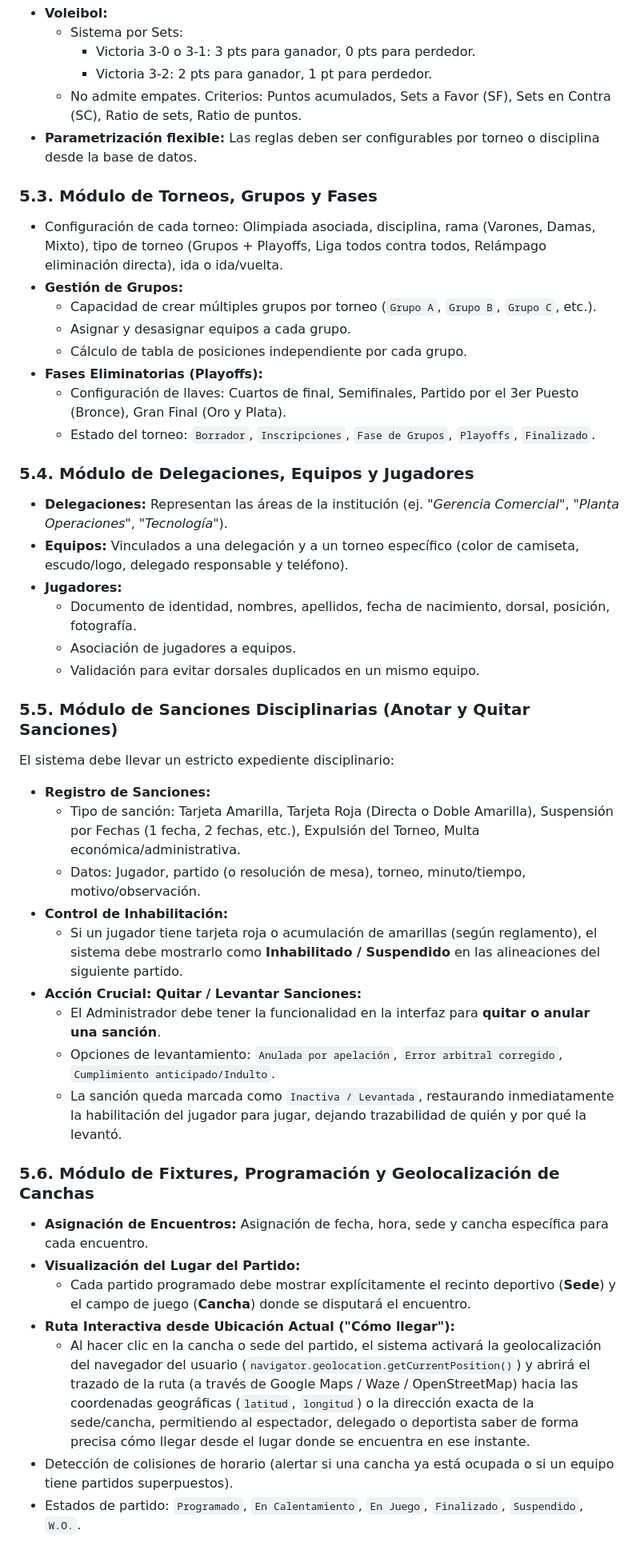
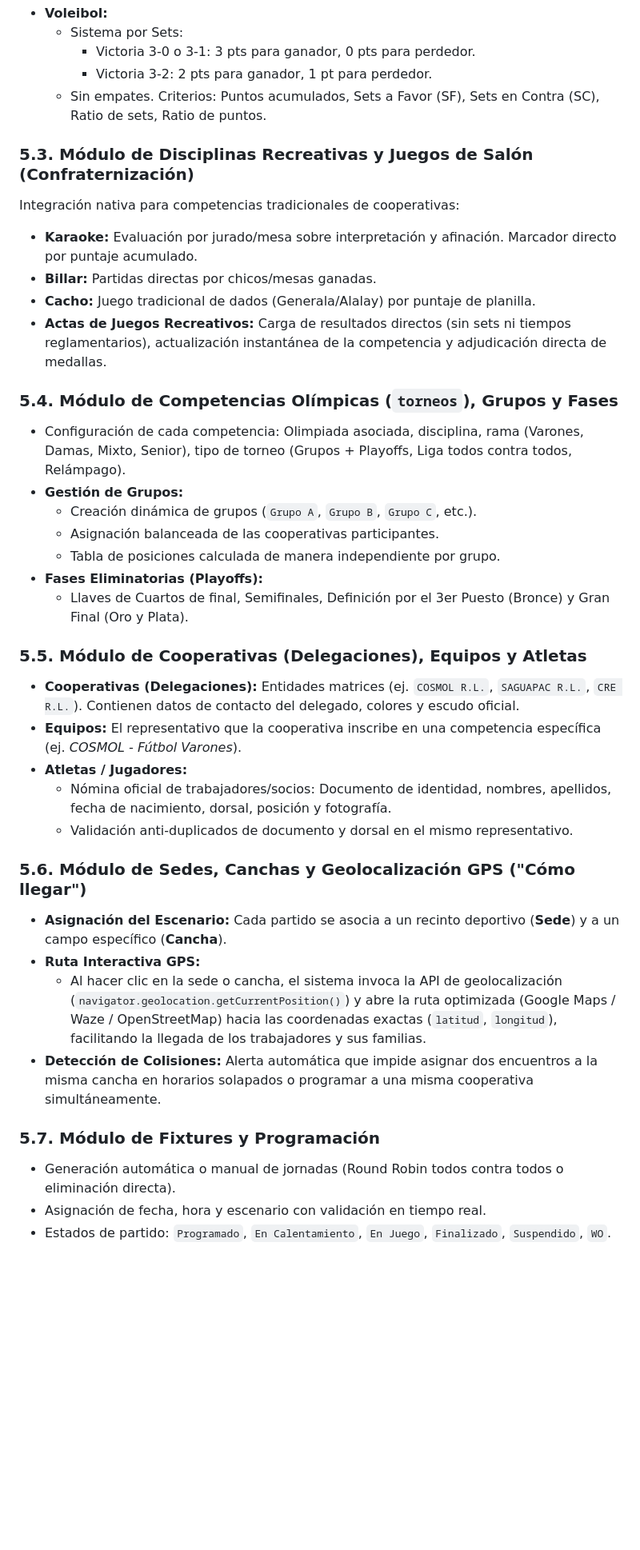
Before and after one commit to AireyuC/Cosmol-Deportes, a Markdown page: AGENTS.md, the part around one of its changes. Shown at 80% size. Rendered like a GitHub page; blank space fills up the shorter version.

```diff
--- a/AGENTS.md
+++ b/AGENTS.md
@@ -175,45 +192,39 @@ Cada disciplina posee su propia lógica de cómputo para la tabla de posiciones:
   - Sistema por Sets:
     - Victoria 3-0 o 3-1: 3 pts para ganador, 0 pts para perdedor.
     - Victoria 3-2: 2 pts para ganador, 1 pt para perdedor.
-  - No admite empates. Criterios: Puntos acumulados, Sets a Favor (SF), Sets en Contra (SC), Ratio de sets, Ratio de puntos.
-- **Parametrización flexible:** Las reglas deben ser configurables por torneo o disciplina desde la base de datos.
+  - Sin empates. Criterios: Puntos acumulados, Sets a Favor (SF), Sets en Contra (SC), Ratio de sets, Ratio de puntos.
 
-### 5.3. Módulo de Torneos, Grupos y Fases
-- Configuración de cada torneo: Olimpiada asociada, disciplina, rama (Varones, Damas, Mixto), tipo de torneo (Grupos + Playoffs, Liga todos contra todos, Relámpago eliminación directa), ida o ida/vuelta.
+### 5.3. Módulo de Disciplinas Recreativas y Juegos de Salón (Confraternización)
+Integración nativa para competencias tradicionales de cooperativas:
+- **Karaoke:** Evaluación por jurado/mesa sobre interpretación y afinación. Marcador directo por puntaje acumulado.
+- **Billar:** Partidas directas por chicos/mesas ganadas.
+- **Cacho:** Juego tradicional de dados (Generala/Alalay) por puntaje de planilla.
+- **Actas de Juegos Recreativos:** Carga de resultados directos (sin sets ni tiempos reglamentarios), actualización instantánea de la competencia y adjudicación directa de medallas.
+
+### 5.4. Módulo de Competencias Olímpicas (`torneos`), Grupos y Fases
+- Configuración de cada competencia: Olimpiada asociada, disciplina, rama (Varones, Damas, Mixto, Senior), tipo de torneo (Grupos + Playoffs, Liga todos contra todos, Relámpago).
 - **Gestión de Grupos:**
-  - Capacidad de crear múltiples grupos por torneo (`Grupo A`, `Grupo B`, `Grupo C`, etc.).
-  - Asignar y desasignar equipos a cada grupo.
-  - Cálculo de tabla de posiciones independiente por cada grupo.
+  - Creación dinámica de grupos (`Grupo A`, `Grupo B`, `Grupo C`, etc.).
+  - Asignación balanceada de las cooperativas participantes.
+  - Tabla de posiciones calculada de manera independiente por grupo.
 - **Fases Eliminatorias (Playoffs):**
-  - Configuración de llaves: Cuartos de final, Semifinales, Partido por el 3er Puesto (Bronce), Gran Final (Oro y Plata).
-  - Estado del torneo: `Borrador`, `Inscripciones`, `Fase de Grupos`, `Playoffs`, `Finalizado`.
+  - Llaves de Cuartos de final, Semifinales, Definición por el 3er Puesto (Bronce) y Gran Final (Oro y Plata).
 
-### 5.4. Módulo de Delegaciones, Equipos y Jugadores
-- **Delegaciones:** Representan las áreas de la institución (ej. *"Gerencia Comercial"*, *"Planta Operaciones"*, *"Tecnología"*).
-- **Equipos:** Vinculados a una delegación y a un torneo específico (color de camiseta, escudo/logo, delegado responsable y teléfono).
-- **Jugadores:**
-  - Documento de identidad, nombres, apellidos, fecha de nacimiento, dorsal, posición, fotografía.
-  - Asociación de jugadores a equipos.
-  - Validación para evitar dorsales duplicados en un mismo equipo.
+### 5.5. Módulo de Cooperativas (Delegaciones), Equipos y Atletas
+- **Cooperativas (Delegaciones):** Entidades matrices (ej. `COSMOL R.L.`, `SAGUAPAC R.L.`, `CRE R.L.`). Contienen datos de contacto del delegado, colores y escudo oficial.
+- **Equipos:** El representativo que la cooperativa inscribe en una competencia específica (ej. *COSMOL - Fútbol Varones*).
+- **Atletas / Jugadores:**
+  - Nómina oficial de trabajadores/socios: Documento de identidad, nombres, apellidos, fecha de nacimiento, dorsal, posición y fotografía.
+  - Validación anti-duplicados de documento y dorsal en el mismo representativo.
 
-### 5.5. Módulo de Sanciones Disciplinarias (Anotar y Quitar Sanciones)
-El sistema debe llevar un estricto expediente disciplinario:
-- **Registro de Sanciones:**
-  - Tipo de sanción: Tarjeta Amarilla, Tarjeta Roja (Directa o Doble Amarilla), Suspensión por Fechas (1 fecha, 2 fechas, etc.), Expulsión del Torneo, Multa económica/administrativa.
-  - Datos: Jugador, partido (o resolución de mesa), torneo, minuto/tiempo, motivo/observación.
-- **Control de Inhabilitación:**
-  - Si un jugador tiene tarjeta roja o acumulación de amarillas (según reglamento), el sistema debe mostrarlo como **Inhabilitado / Suspendido** en las alineaciones del siguiente partido.
-- **Acción Crucial: Quitar / Levantar Sanciones:**
-  - El Administrador debe tener la funcionalidad en la interfaz para **quitar o anular una sanción**.
-  - Opciones de levantamiento: `Anulada por apelación`, `Error arbitral corregido`, `Cumplimiento anticipado/Indulto`.
-  - La sanción queda marcada como `Inactiva / Levantada`, restaurando inmediatamente la habilitación del jugador para jugar, dejando trazabilidad de quién y por qué la levantó.
+### 5.6. Módulo de Sedes, Canchas y Geolocalización GPS ("Cómo llegar")
+- **Asignación del Escenario:** Cada partido se asocia a un recinto deportivo (**Sede**) y a un campo específico (**Cancha**).
+- **Ruta Interactiva GPS:**
+  - Al hacer clic en la sede o cancha, el sistema invoca la API de geolocalización (`navigator.geolocation.getCurrentPosition()`) y abre la ruta optimizada (Google Maps / Waze / OpenStreetMap) hacia las coordenadas exactas (`latitud`, `longitud`), facilitando la llegada de los trabajadores y sus familias.
+- **Detección de Colisiones:** Alerta automática que impide asignar dos encuentros a la misma cancha en horarios solapados o programar a una misma cooperativa simultáneamente.
 
-### 5.6. Módulo de Fixtures, Programación y Geolocalización de Canchas
-- **Asignación de Encuentros:** Asignación de fecha, hora, sede y cancha específica para cada encuentro.
-- **Visualización del Lugar del Partido:**
-  - Cada partido programado debe mostrar explícitamente el recinto deportivo (**Sede**) y el campo de juego (**Cancha**) donde se disputará el encuentro.
-- **Ruta Interactiva desde Ubicación Actual ("Cómo llegar"):**
-  - Al hacer clic en la cancha o sede del partido, el sistema activará la geolocalización del navegador del usuario (`navigator.geolocation.getCurrentPosition()`) y abrirá el trazado de la ruta (a través de Google Maps / Waze / OpenStreetMap) hacia las coordenadas geográficas (`latitud`, `longitud`) o la dirección exacta de la sede/cancha, permitiendo al espectador, delegado o deportista saber de forma precisa cómo llegar desde el lugar donde se encuentra en ese instante.
-- Detección de colisiones de horario (alertar si una cancha ya está ocupada o si un equipo tiene partidos superpuestos).
-- Estados de partido: `Programado`, `En Calentamiento`, `En Juego`, `Finalizado`, `Suspendido`, `W.O.`.
+### 5.7. Módulo de Fixtures y Programación
+- Generación automática o manual de jornadas (Round Robin todos contra todos o eliminación directa).
+- Asignación de fecha, hora y escenario con validación en tiempo real.
+- Estados de partido: `Programado`, `En Calentamiento`, `En Juego`, `Finalizado`, `Suspendido`, `WO`.
 
```
Also changed, not shown: other parts of AGENTS.md (+140 -111 lines).
